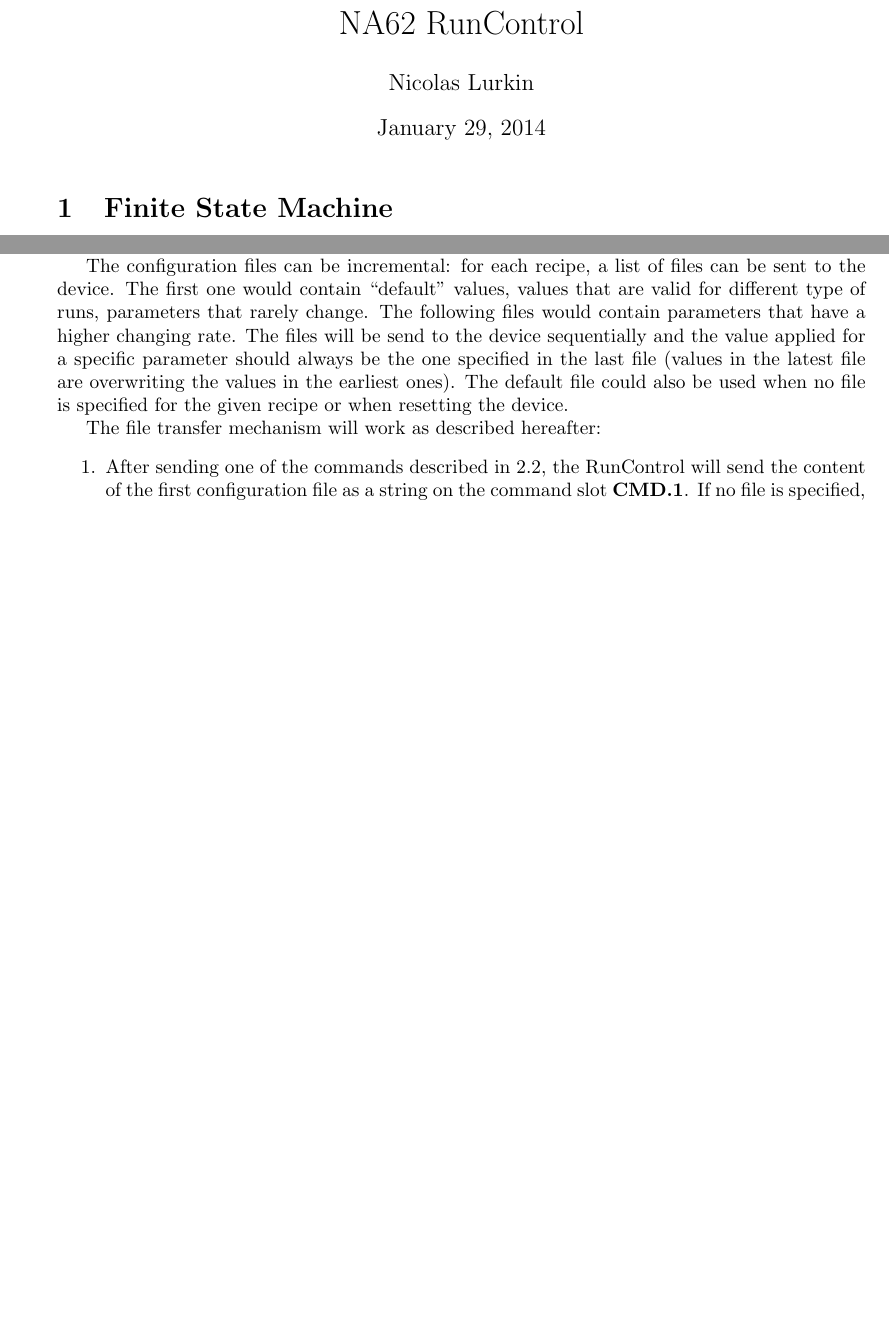
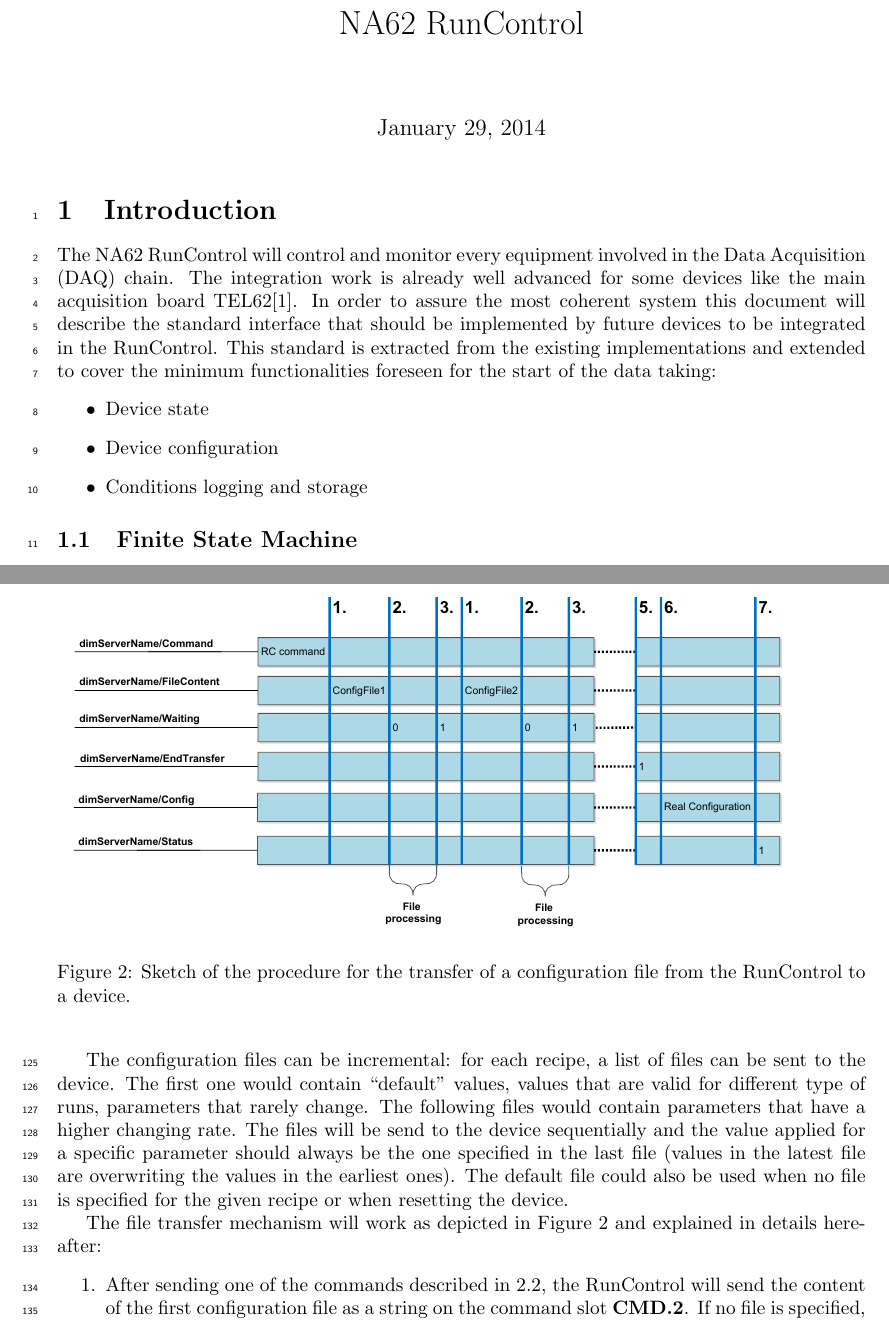
Before and after one commit to nlurkin/Other, a LaTeX document (RunControlNote/Note.tex): two parts of pages 1 and 4 of 6 before the commit and two parts of pages 1 and 5 of 7 after it, joined at a grey line, cut so that both start at the same text, the shorter picture padded with empty space. Compiled offline with pdfLaTeX.

Commit message:
Adding an Introduction section

```diff
--- a/RunControlNote/Note.tex
+++ b/RunControlNote/Note.tex
@@ -13,10 +14,24 @@
 \newcommand{\note}[1]{\footnote{TODO: {#1}}}
 
 \begin{document}
-
 \maketitle
 
-\section{Finite State Machine}
+\linenumbers
+
+\section{Introduction}
+The NA62 RunControl will control and monitor every equipment involved in the Data Acquisition
+(DAQ) chain. The integration work is already well advanced for some devices like the main
+acquisition board TEL62\cite{biblio:TEL62}. In order to assure the most coherent system this
+document will describe the standard interface that should be implemented by future devices to be
+integrated in the RunControl. This standard is extracted from the existing implementations and
+extended to cover the minimum functionalities foreseen for the start of the data taking:
+\begin{itemize}
+	\item Device state
+	\item Device configuration
+	\item Conditions logging and storage
+\end{itemize}
+
+\subsection{Finite State Machine}
 The NA62 RunControl is based on a three levels tree-like hierarchy of Finite State Machine (FSM).
 
 Each constituting element of the DAQ (device) is internally modelled as an FSM. Each state of the
@@ -196,10 +211,18 @@ specific parameter should always be the one specified in the last file (values i
 are overwriting the values in the earliest ones). The default file could also be used when no file
 is specified for the given recipe or when resetting the device.
 
-The file transfer mechanism will work as described hereafter:
+\begin{figure}
+	\center
+	\includegraphics[width=\textwidth]{Doc/Configuration}
+	\caption{Sketch of the procedure for the transfer of a configuration file from the RunControl to
+	a device.}
+	\label{fig:fileTransfer}
+\end{figure}
+The file transfer mechanism will work as depicted in Figure \ref{fig:fileTransfer} and explained in
+details hereafter:
 \begin{enumerate}
 	\item \label{transf:start} After sending one of the commands described in \ref{sec:commands}, the
-	RunControl will send the content of the first configuration file as a string on the command slot \ref{cmd:command}. If
+	RunControl will send the content of the first configuration file as a string on the command slot \ref{cmd:fileContent}. If
 	no file is specified, the RunControl will move directly to point \ref{transf:end} of this
 	procedure.
 	\item Upon reception of the file content, the device sets the value of \ref{svc:waiting} to 0 and
```
Also changed, not shown: RunControlNote/Note.tex (9 more changed lines).
